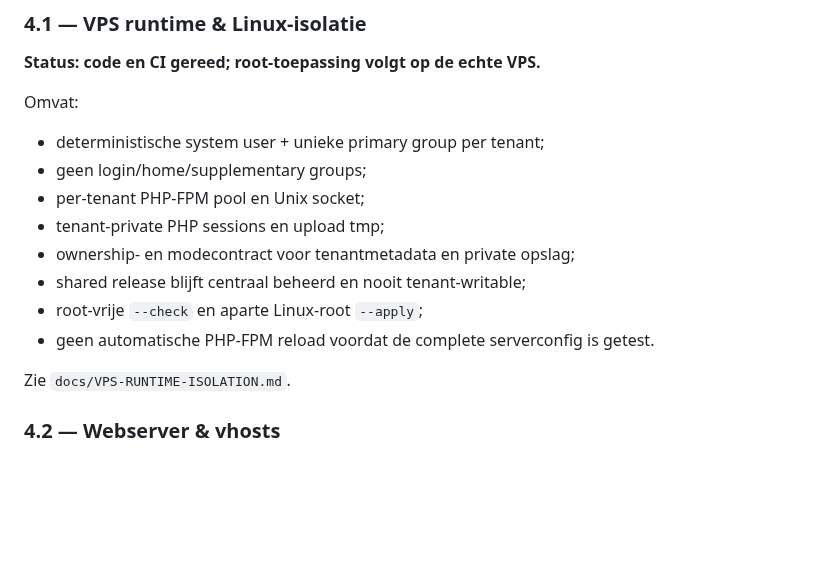
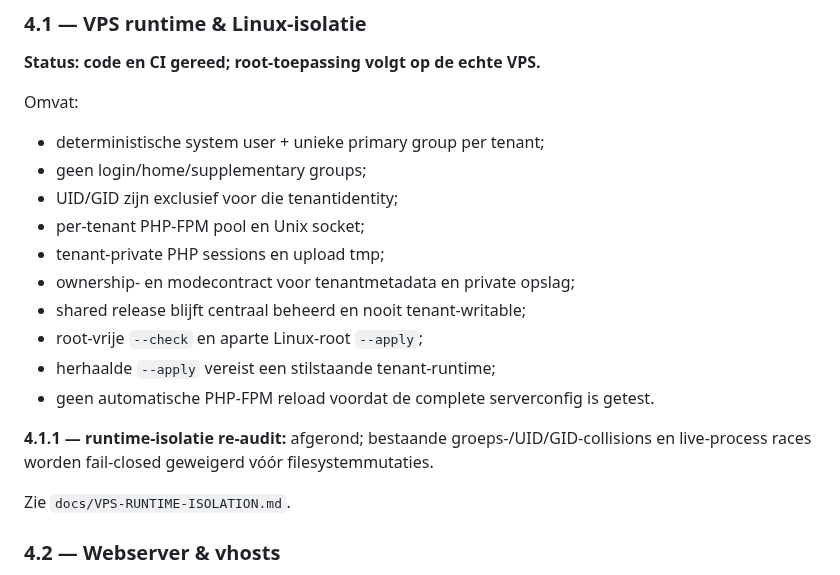
Before and after one commit to pjaminon-bit/RC045test, a Markdown page: docs/ROADMAP.md, the part around the change. Drawn GitHub-style; blank space fills up the shorter version.

Commit message:
Leg fase 4.1.1 re-audit vast in roadmap

```diff
--- a/docs/ROADMAP.md
+++ b/docs/ROADMAP.md
@@ -26,12 +26,16 @@ Omvat:
 
 - deterministische system user + unieke primary group per tenant;
 - geen login/home/supplementary groups;
+- UID/GID zijn exclusief voor die tenantidentity;
 - per-tenant PHP-FPM pool en Unix socket;
 - tenant-private PHP sessions en upload tmp;
 - ownership- en modecontract voor tenantmetadata en private opslag;
 - shared release blijft centraal beheerd en nooit tenant-writable;
 - root-vrije `--check` en aparte Linux-root `--apply`;
+- herhaalde `--apply` vereist een stilstaande tenant-runtime;
 - geen automatische PHP-FPM reload voordat de complete serverconfig is getest.
+
+**4.1.1 — runtime-isolatie re-audit:** afgerond; bestaande groeps-/UID/GID-collisions en live-process races worden fail-closed geweigerd vóór filesystemmutaties.
 
 Zie `docs/VPS-RUNTIME-ISOLATION.md`.
 
```
